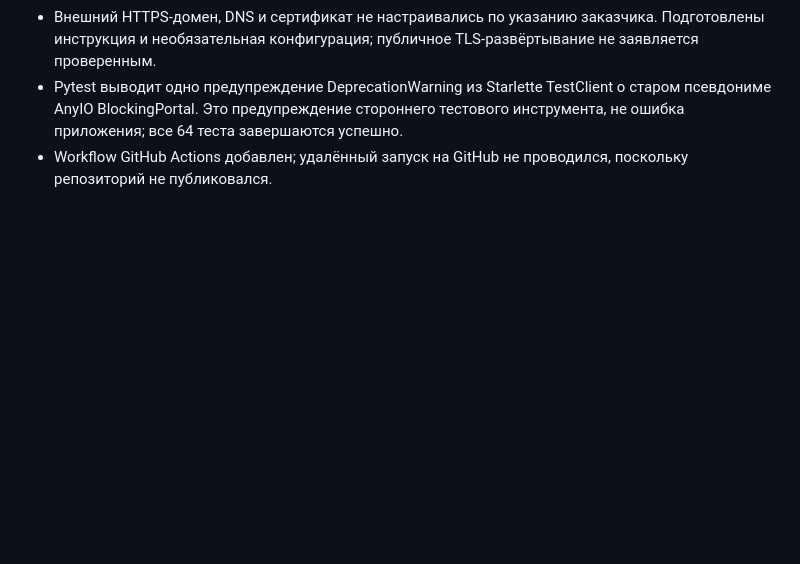
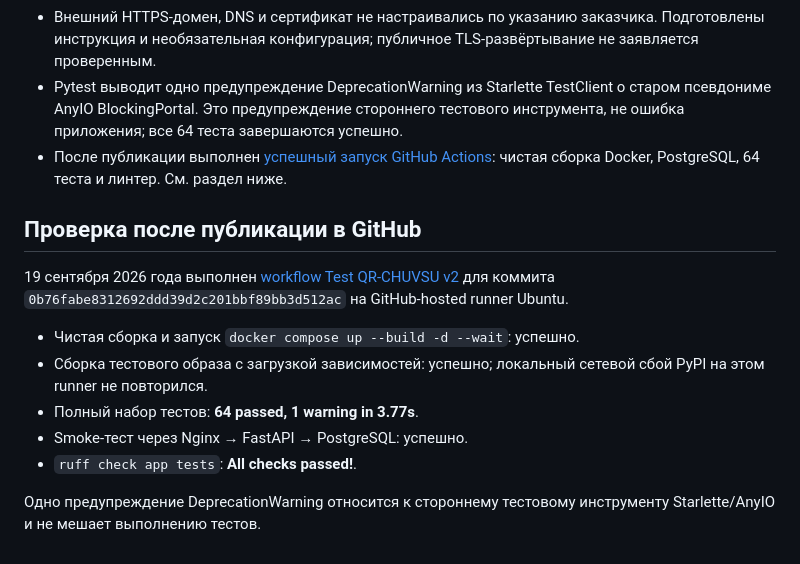
Before and after one commit to fun21game21/QR-chuvsu, a Markdown page: docs/TEST_REPORT.md, the part around the change. GitHub-like rendering; blank space fills up the shorter version.

Commit message:
Document successful GitHub Actions verification

```diff
--- a/docs/TEST_REPORT.md
+++ b/docs/TEST_REPORT.md
@@ -81,4 +81,17 @@ docker compose --profile test run --rm \
 - Файл Excel успешно открыт и проверен библиотекой openpyxl. Дополнительная проверка через интерфейс Microsoft Excel была прервана пользователем; открытие в GUI не заявляется завершённым.
 - Внешний HTTPS-домен, DNS и сертификат не настраивались по указанию заказчика. Подготовлены инструкция и необязательная конфигурация; публичное TLS-развёртывание не заявляется проверенным.
 - Pytest выводит одно предупреждение DeprecationWarning из Starlette TestClient о старом псевдониме AnyIO BlockingPortal. Это предупреждение стороннего тестового инструмента, не ошибка приложения; все 64 теста завершаются успешно.
-- Workflow GitHub Actions добавлен; удалённый запуск на GitHub не проводился, поскольку репозиторий не публиковался.
+- После публикации выполнен [успешный запуск GitHub Actions](https://github.com/fun21game21/QR-chuvsu/actions/runs/35459604514): чистая сборка Docker, PostgreSQL, 64 теста и линтер. См. раздел ниже.
+
+
+## Проверка после публикации в GitHub
+
+19 сентября 2026 года выполнен [workflow Test QR-CHUVSU v2](https://github.com/fun21game21/QR-chuvsu/actions/runs/35459604514) для коммита `0b76fabe8312692ddd39d2c201bbf89bb3d512ac` на GitHub-hosted runner Ubuntu.
+
+- Чистая сборка и запуск `docker compose up --build -d --wait`: успешно.
+- Сборка тестового образа с загрузкой зависимостей: успешно; локальный сетевой сбой PyPI на этом runner не повторился.
+- Полный набор тестов: **64 passed, 1 warning in 3.77s**.
+- Smoke-тест через Nginx → FastAPI → PostgreSQL: успешно.
+- `ruff check app tests`: **All checks passed!**.
+
+Одно предупреждение DeprecationWarning относится к стороннему тестовому инструменту Starlette/AnyIO и не мешает выполнению тестов.
```
